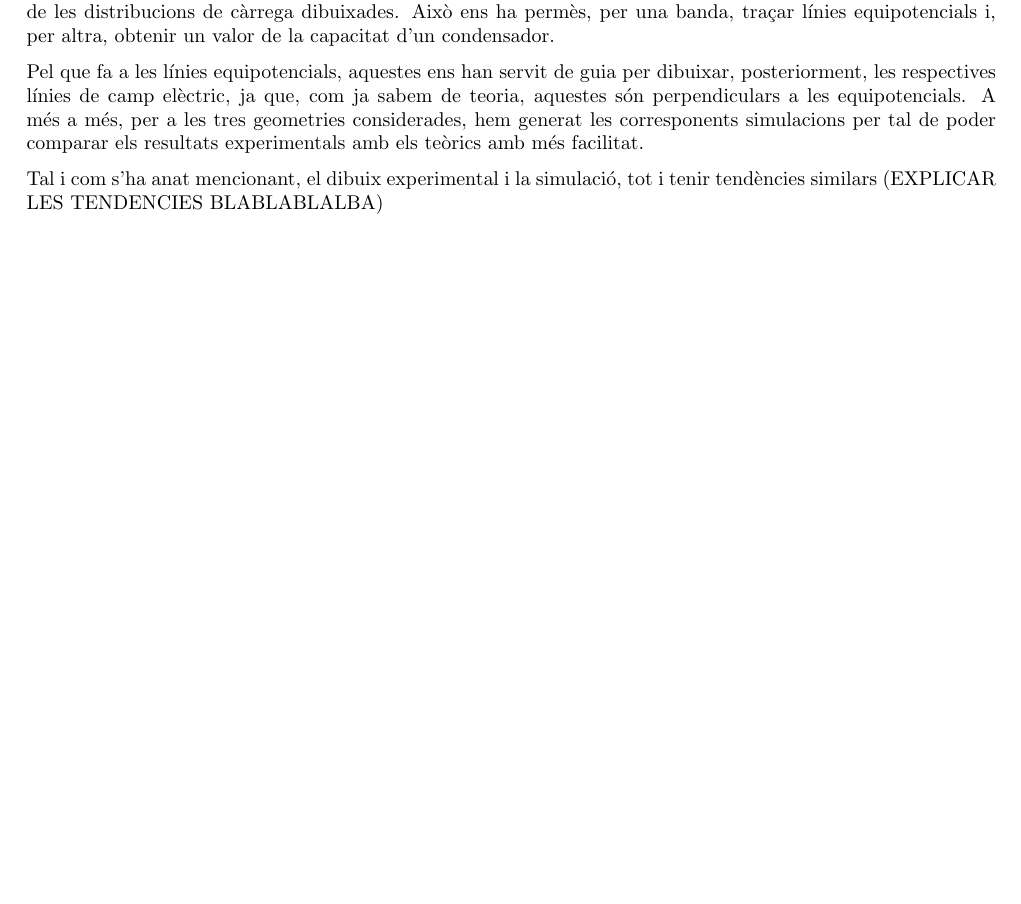
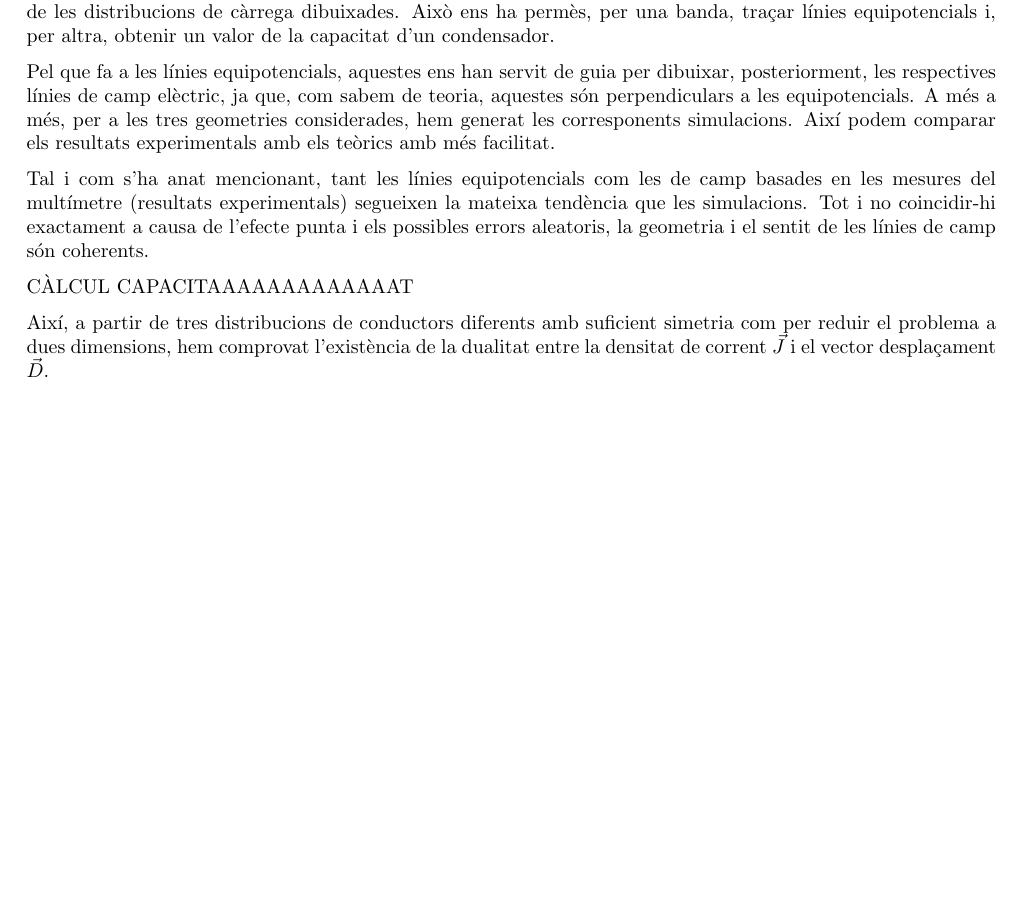
Before and after one commit to elitus7/LABEM_24-25_GA1, a LaTeX document (Latex/Informe de Pràctiques.tex): part of page 8 of 16, cut so that both start at the same text. Compiled offline with pdfLaTeX.

Commit message:
Más conclus

```diff
--- a/Latex/Informe de Pràctiques.tex
+++ b/Latex/Informe de Pràctiques.tex
@@ -297,9 +297,13 @@ Les corbes equipotencials trobades experimentalment són les que es poden observ
 \section{Conclusions}
 Aquesta pràctica s'ha basat en l'ús d'un multímetre per tal de mesurar el potencial elèctric a diferents distàncies de les distribucions de càrrega dibuixades. Això ens ha permès, per una banda, traçar línies equipotencials i, per altra, obtenir un valor de la capacitat d'un condensador.
 
-Pel que fa a les línies equipotencials, aquestes ens han servit de guia per dibuixar, posteriorment, les respectives línies de camp elèctric, ja que, com ja sabem de teoria, aquestes són perpendiculars a les equipotencials. A més a més, per a les tres geometries considerades, hem generat les corresponents simulacions per tal de poder comparar els resultats experimentals amb els teòrics amb més facilitat.
+Pel que fa a les línies equipotencials, aquestes ens han servit de guia per dibuixar, posteriorment, les respectives línies de camp elèctric, ja que, com sabem de teoria, aquestes són perpendiculars a les equipotencials. A més a més, per a les tres geometries considerades, hem generat les corresponents simulacions. Així podem comparar els resultats experimentals amb els teòrics amb més facilitat.
 
-Tal i com s'ha anat mencionant, el dibuix experimental i la simulació, tot i tenir tendències similars (EXPLICAR LES TENDENCIES BLABLABLALBA)
+Tal i com s'ha anat mencionant, tant les línies equipotencials com les de camp basades en les mesures del multímetre (resultats experimentals) segueixen la mateixa tendència que les simulacions. Tot i no coincidir-hi exactament a causa de l'efecte punta i els possibles errors aleatoris, la geometria i el sentit de les línies de camp són coherents.
+
+CÀLCUL CAPACITAAAAAAAAAAAAAT
+
+Així, a partir de tres distribucions de conductors diferents amb suficient simetria com per reduir el problema a dues dimensions, hem comprovat l'existència de la dualitat entre la densitat de corrent $\vec{J}$ i el vector desplaçament $\vec{D}$.
 
 \chapter{Força entre corrents}
 \begin{chapterabstract}
```
Also changed, not shown: 4 other files.
